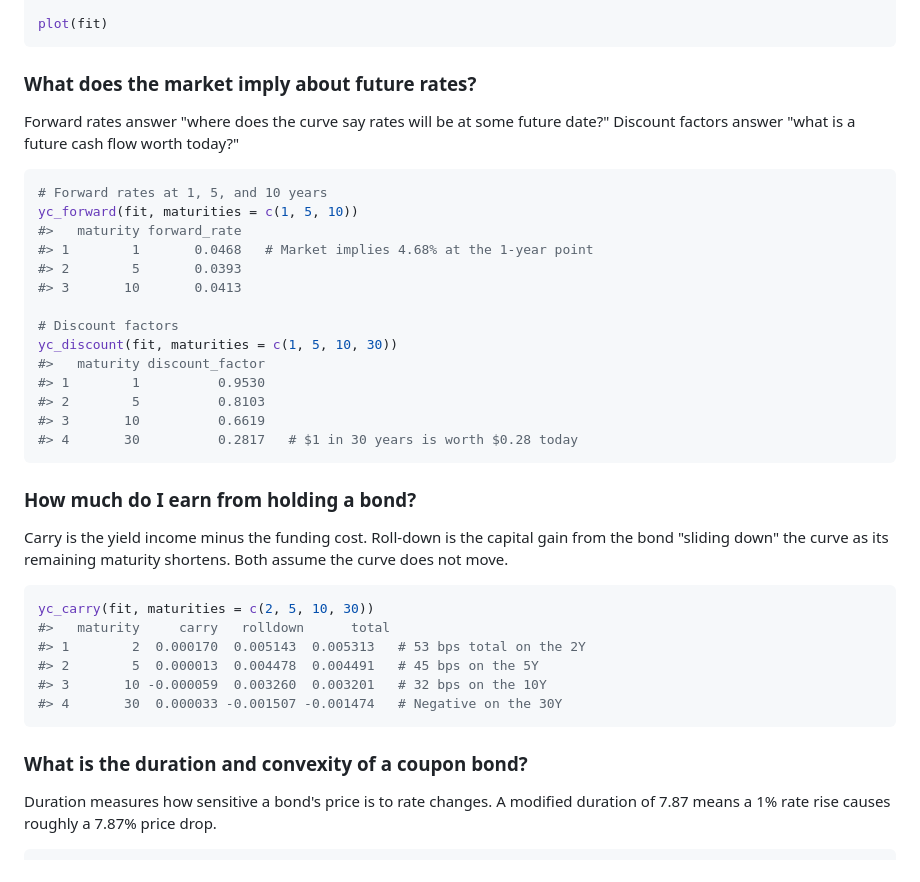
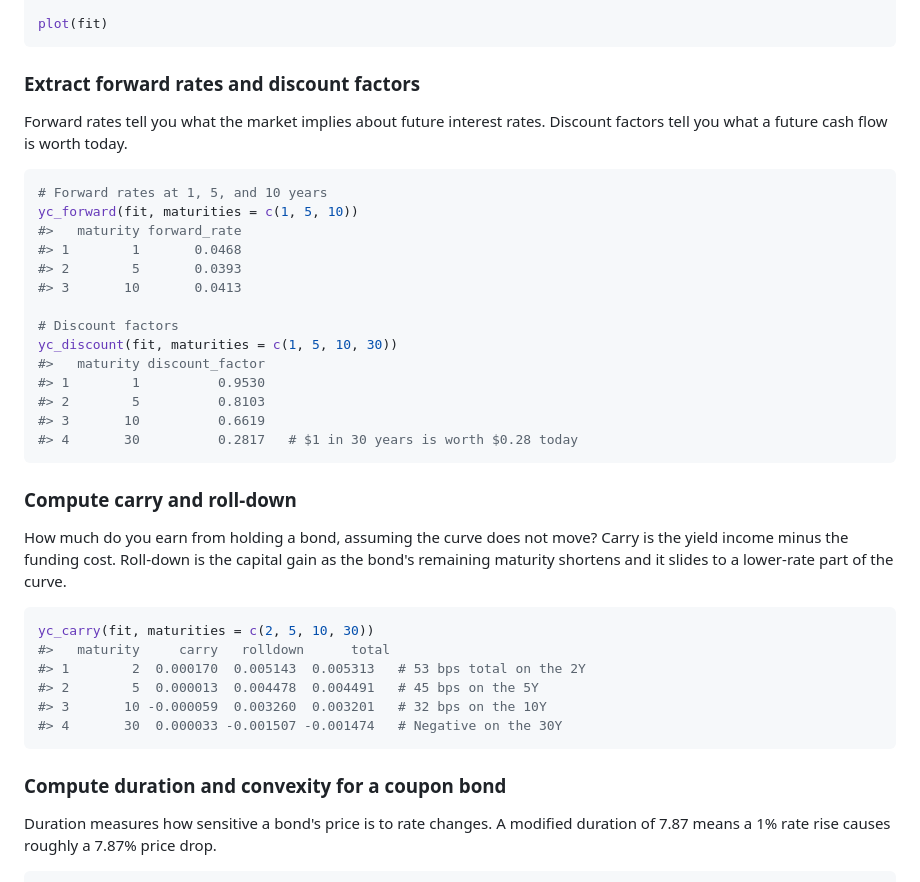
Before and after one commit to charlescoverdale/yieldcurves, a Markdown page: README.md, the part around one of its changes. Drawn GitHub-style.

````diff
--- a/README.md
+++ b/README.md
@@ -80,15 +90,15 @@ fit
 plot(fit)
 ```
 
-### What does the market imply about future rates?
+### Extract forward rates and discount factors
 
-Forward rates answer "where does the curve say rates will be at some future date?" Discount factors answer "what is a future cash flow worth today?"
+Forward rates tell you what the market implies about future interest rates. Discount factors tell you what a future cash flow is worth today.
 
 ```r
 # Forward rates at 1, 5, and 10 years
 yc_forward(fit, maturities = c(1, 5, 10))
 #>   maturity forward_rate
-#> 1        1       0.0468   # Market implies 4.68% at the 1-year point
+#> 1        1       0.0468
 #> 2        5       0.0393
 #> 3       10       0.0413
 
@@ -101,9 +111,9 @@ yc_discount(fit, maturities = c(1, 5, 10, 30))
 #> 4       30          0.2817   # $1 in 30 years is worth $0.28 today
 ```
 
-### How much do I earn from holding a bond?
+### Compute carry and roll-down
 
-Carry is the yield income minus the funding cost. Roll-down is the capital gain from the bond "sliding down" the curve as its remaining maturity shortens. Both assume the curve does not move.
+How much do you earn from holding a bond, assuming the curve does not move? Carry is the yield income minus the funding cost. Roll-down is the capital gain as the bond's remaining maturity shortens and it slides to a lower-rate part of the curve.
 
 ```r
 yc_carry(fit, maturities = c(2, 5, 10, 30))
@@ -114,7 +124,7 @@ yc_carry(fit, maturities = c(2, 5, 10, 30))
 #> 4       30  0.000033 -0.001507 -0.001474   # Negative on the 30Y
 ```
 
-### What is the duration and convexity of a coupon bond?
+### Compute duration and convexity for a coupon bond
 
 Duration measures how sensitive a bond's price is to rate changes. A modified duration of 7.87 means a 1% rate rise causes roughly a 7.87% price drop.
 
````
Also changed, not shown: other parts of README.md (+55 -71 lines).
